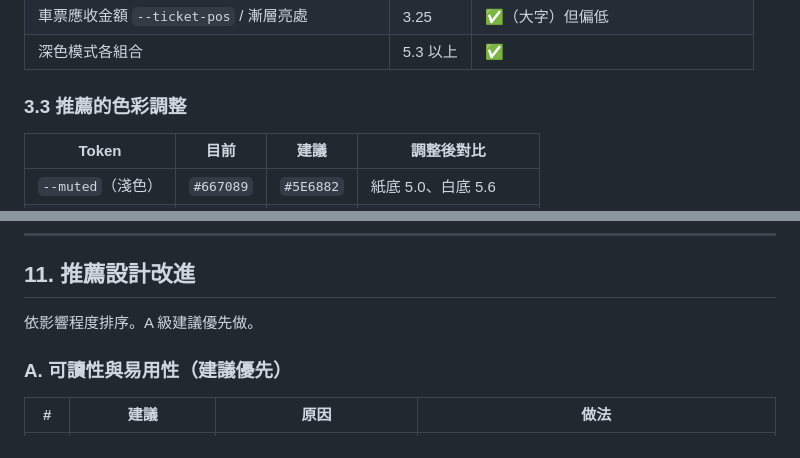
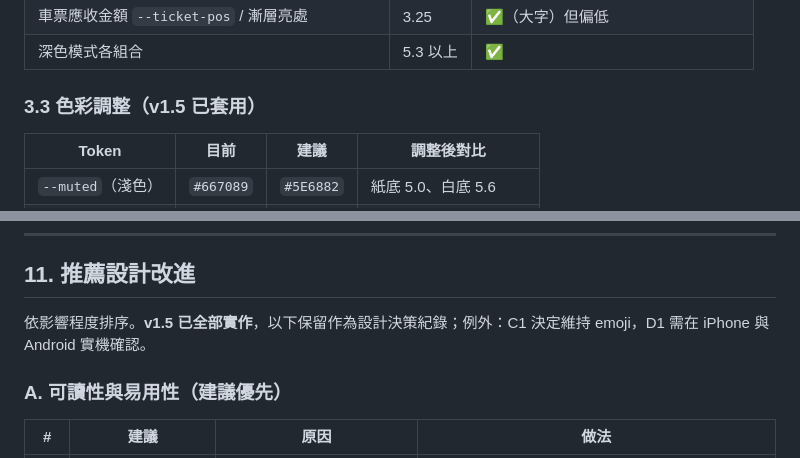
Before and after one commit to jonwenjen/Sharing, a Markdown page: DESIGN.md, 2 parts joined by grey strips. GitHub-like rendering.

```diff
--- a/DESIGN.md
+++ b/DESIGN.md
@@ -59,7 +59,7 @@
 | 車票應收金額 `--ticket-pos` / 漸層亮處 | 3.25 | ✅（大字）但偏低 |
 | 深色模式各組合 | 5.3 以上 | ✅ |
 
-### 3.3 推薦的色彩調整
+### 3.3 色彩調整（v1.5 已套用）
 
 | Token | 目前 | 建議 | 調整後對比 |
 |---|---|---|---|
@@ -173,7 +174,7 @@
 
 ## 11. 推薦設計改進
 
-依影響程度排序。A 級建議優先做。
+依影響程度排序。**v1.5 已全部實作**，以下保留作為設計決策紀錄；例外：C1 決定維持 emoji，D1 需在 iPhone 與 Android 實機確認。
 
 ### A. 可讀性與易用性（建議優先）
 
```
Also changed, not shown: other parts of DESIGN.md (+8 -7 lines).
